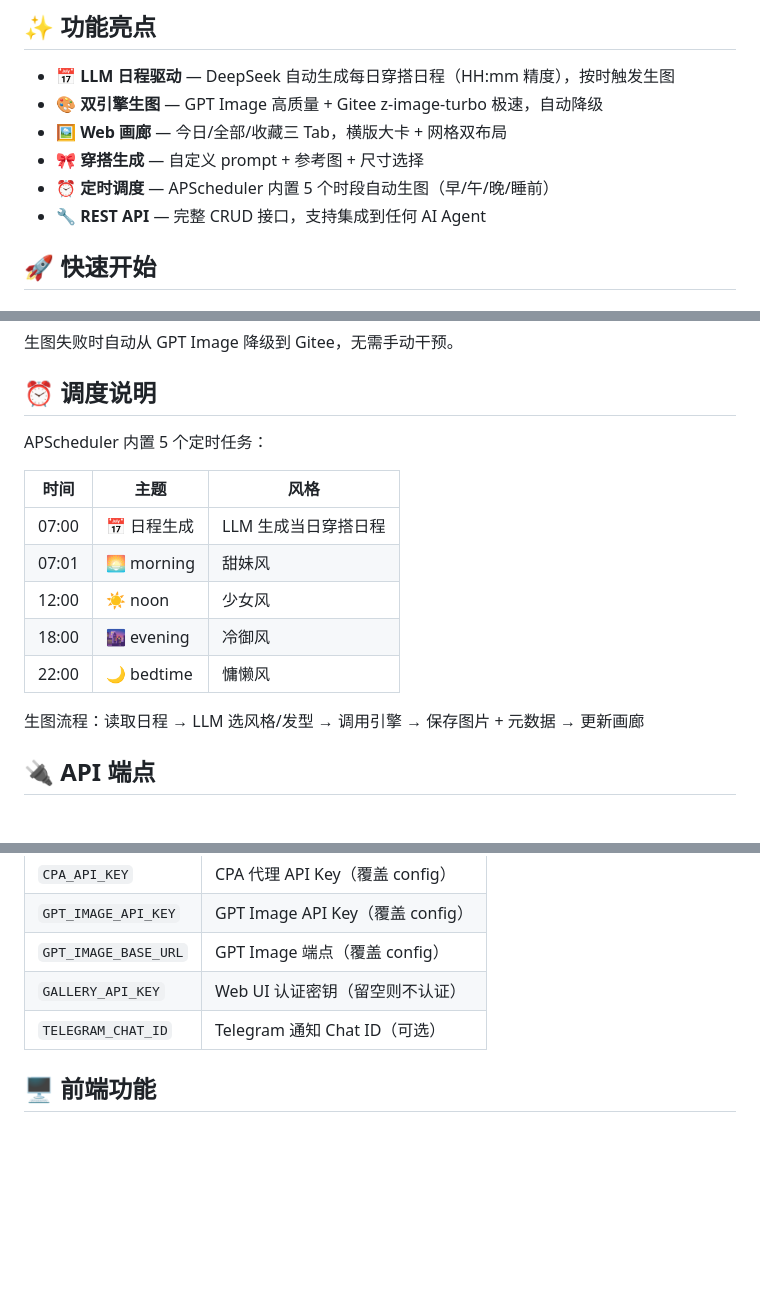
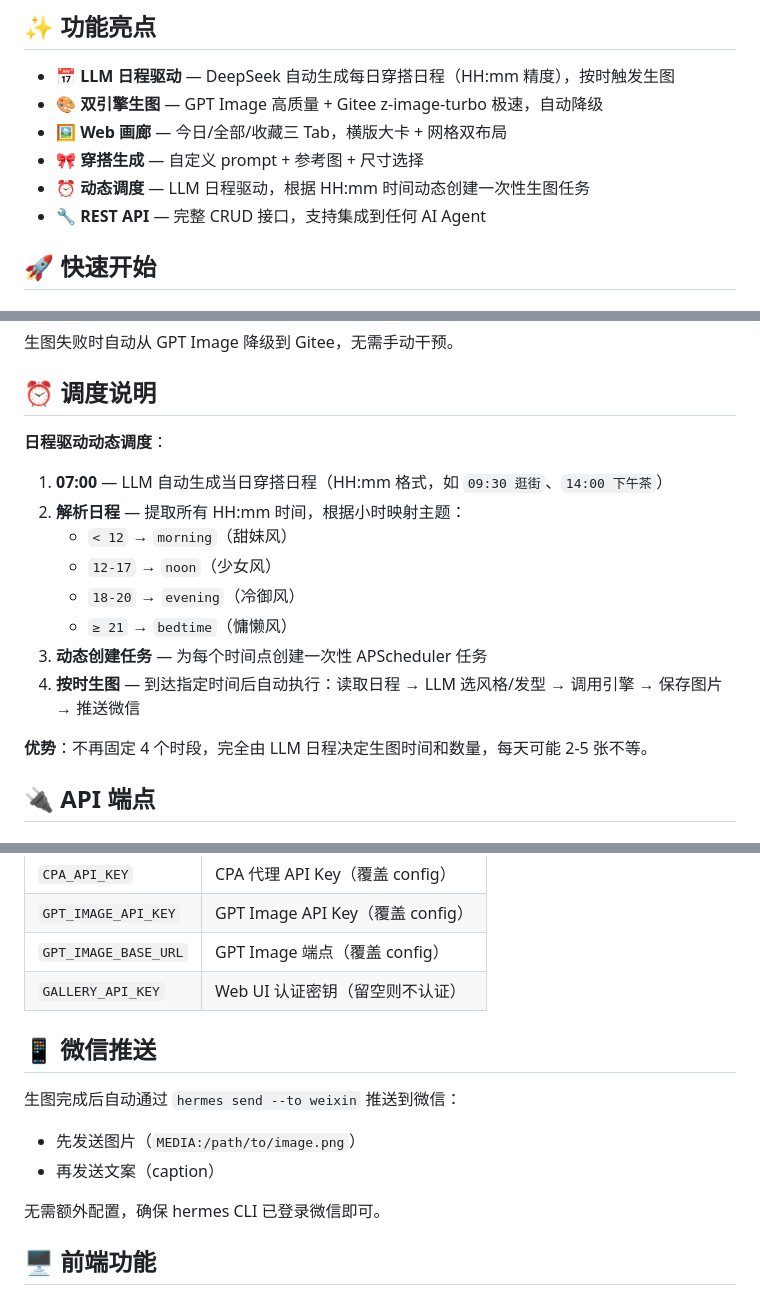
Before and after one commit to i-kirito/portrait-gallery, a Markdown page: README.md, 3 parts joined by grey strips. Rendered like a GitHub page; blank space fills up the shorter version.

```diff
--- a/README.md
+++ b/README.md
@@ -10,7 +10,7 @@
 - 🎨 **双引擎生图** — GPT Image 高质量 + Gitee z-image-turbo 极速，自动降级
 - 🖼️ **Web 画廊** — 今日/全部/收藏三 Tab，横版大卡 + 网格双布局
 - 🎀 **穿搭生成** — 自定义 prompt + 参考图 + 尺寸选择
-- ⏰ **定时调度** — APScheduler 内置 5 个时段自动生图（早/午/晚/睡前）
+- ⏰ **动态调度** — LLM 日程驱动，根据 HH:mm 时间动态创建一次性生图任务
 - 🔧 **REST API** — 完整 CRUD 接口，支持集成到任何 AI Agent
 
 ## 🚀 快速开始
@@ -91,17 +152,18 @@ portrait-gallery/
 
 ## ⏰ 调度说明
 
-APScheduler 内置 5 个定时任务：
+**日程驱动动态调度**：
 
-| 时间 | 主题 | 风格 |
-|------|------|------|
-| 07:00 | 📅 日程生成 | LLM 生成当日穿搭日程 |
-| 07:01 | 🌅 morning | 甜妹风 |
-| 12:00 | ☀️ noon | 少女风 |
-| 18:00 | 🌆 evening | 冷御风 |
-| 22:00 | 🌙 bedtime | 慵懒风 |
+1. **07:00** — LLM 自动生成当日穿搭日程（HH:mm 格式，如 `09:30 逛街`、`14:00 下午茶`）
+2. **解析日程** — 提取所有 HH:mm 时间，根据小时映射主题：
+   - `< 12` → `morning`（甜妹风）
+   - `12-17` → `noon`（少女风）
+   - `18-20` → `evening`（冷御风）
+   - `≥ 21` → `bedtime`（慵懒风）
+3. **动态创建任务** — 为每个时间点创建一次性 APScheduler 任务
+4. **按时生图** — 到达指定时间后自动执行：读取日程 → LLM 选风格/发型 → 调用引擎 → 保存图片 → 推送微信
 
-生图流程：读取日程 → LLM 选风格/发型 → 调用引擎 → 保存图片 + 元数据 → 更新画廊
+**优势**：不再固定 4 个时段，完全由 LLM 日程决定生图时间和数量，每天可能 2-5 张不等。
 
 ## 🔌 API 端点
 
@@ -164,7 +226,14 @@ curl -X POST http://localhost:18889/api/config/keys \
 | `GPT_IMAGE_API_KEY` | GPT Image API Key（覆盖 config） |
 | `GPT_IMAGE_BASE_URL` | GPT Image 端点（覆盖 config） |
 | `GALLERY_API_KEY` | Web UI 认证密钥（留空则不认证） |
-| `TELEGRAM_CHAT_ID` | Telegram 通知 Chat ID（可选） |
+
+## 📱 微信推送
+
+生图完成后自动通过 `hermes send --to weixin` 推送到微信：
+- 先发送图片（`MEDIA:/path/to/image.png`）
+- 再发送文案（caption）
+
+无需额外配置，确保 hermes CLI 已登录微信即可。
 
 ## 🖥️ 前端功能
 
```
Also changed, not shown: other parts of README.md (+61 -0 lines).
